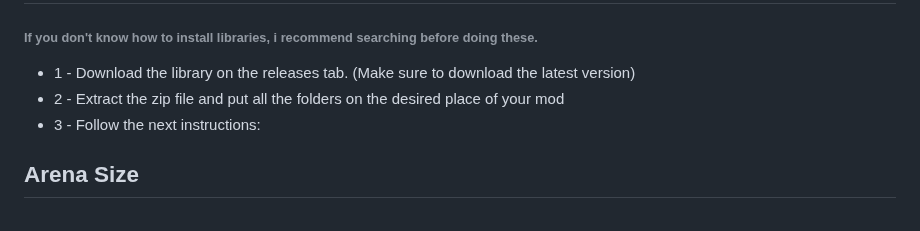
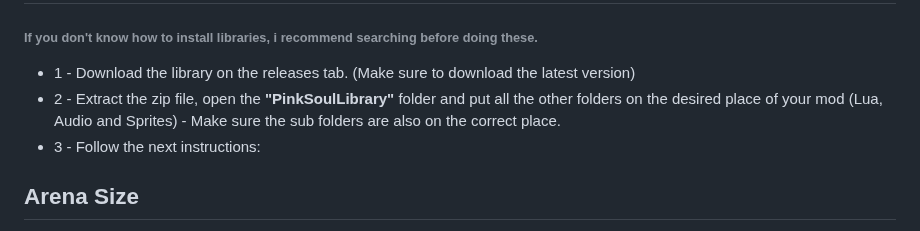
Before and after one commit to jp222343/PinkSoulLibrary, a Markdown page: README.md, the part around the change. Drawn GitHub-style.

Commit message:
improved just a bit more

```diff
--- a/README.md
+++ b/README.md
@@ -19,7 +19,7 @@
 ###### If you don't know how to install libraries, i recommend searching before doing these.
 
 - 1 - Download the library on the releases tab. (Make sure to download the latest version)
-- 2 - Extract the zip file and put all the folders on the desired place of your mod
+- 2 - Extract the zip file, open the **"PinkSoulLibrary"** folder and put all the other folders on the desired place of your mod (Lua, Audio and Sprites) - Make sure the sub folders are also on the correct place.
 - 3 - Follow the next instructions:
 
 ## Arena Size
```
